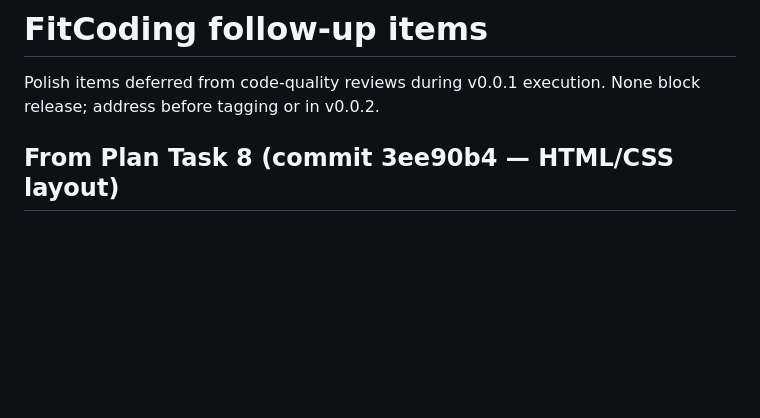
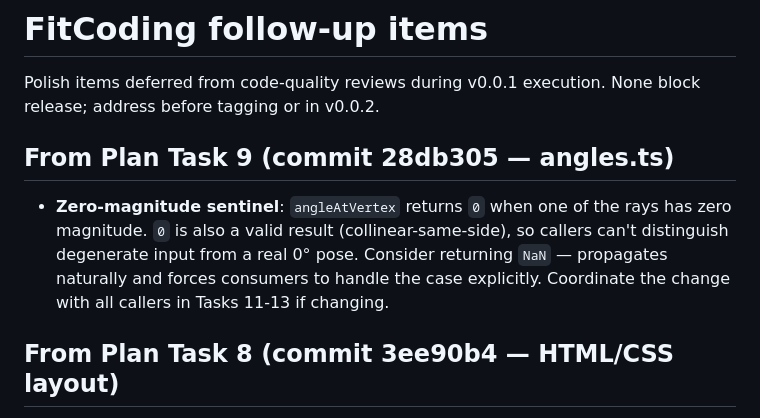
Before and after one commit to AndrewWayne/FitCoding, a Markdown page: docs/superpowers/followups.md, the part around the change. Rendered like a GitHub page; blank space fills up the shorter version.

Commit message:
docs: track task 9 follow-up (NaN sentinel for zero-magnitude)

```diff
--- a/docs/superpowers/followups.md
+++ b/docs/superpowers/followups.md
@@ -1,6 +1,10 @@
 # FitCoding follow-up items
 
 Polish items deferred from code-quality reviews during v0.0.1 execution. None block release; address before tagging or in v0.0.2.
+
+## From Plan Task 9 (commit 28db305 — angles.ts)
+
+- **Zero-magnitude sentinel**: `angleAtVertex` returns `0` when one of the rays has zero magnitude. `0` is also a valid result (collinear-same-side), so callers can't distinguish degenerate input from a real 0° pose. Consider returning `NaN` — propagates naturally and forces consumers to handle the case explicitly. Coordinate the change with all callers in Tasks 11-13 if changing.
 
 ## From Plan Task 8 (commit 3ee90b4 — HTML/CSS layout)
 
```
